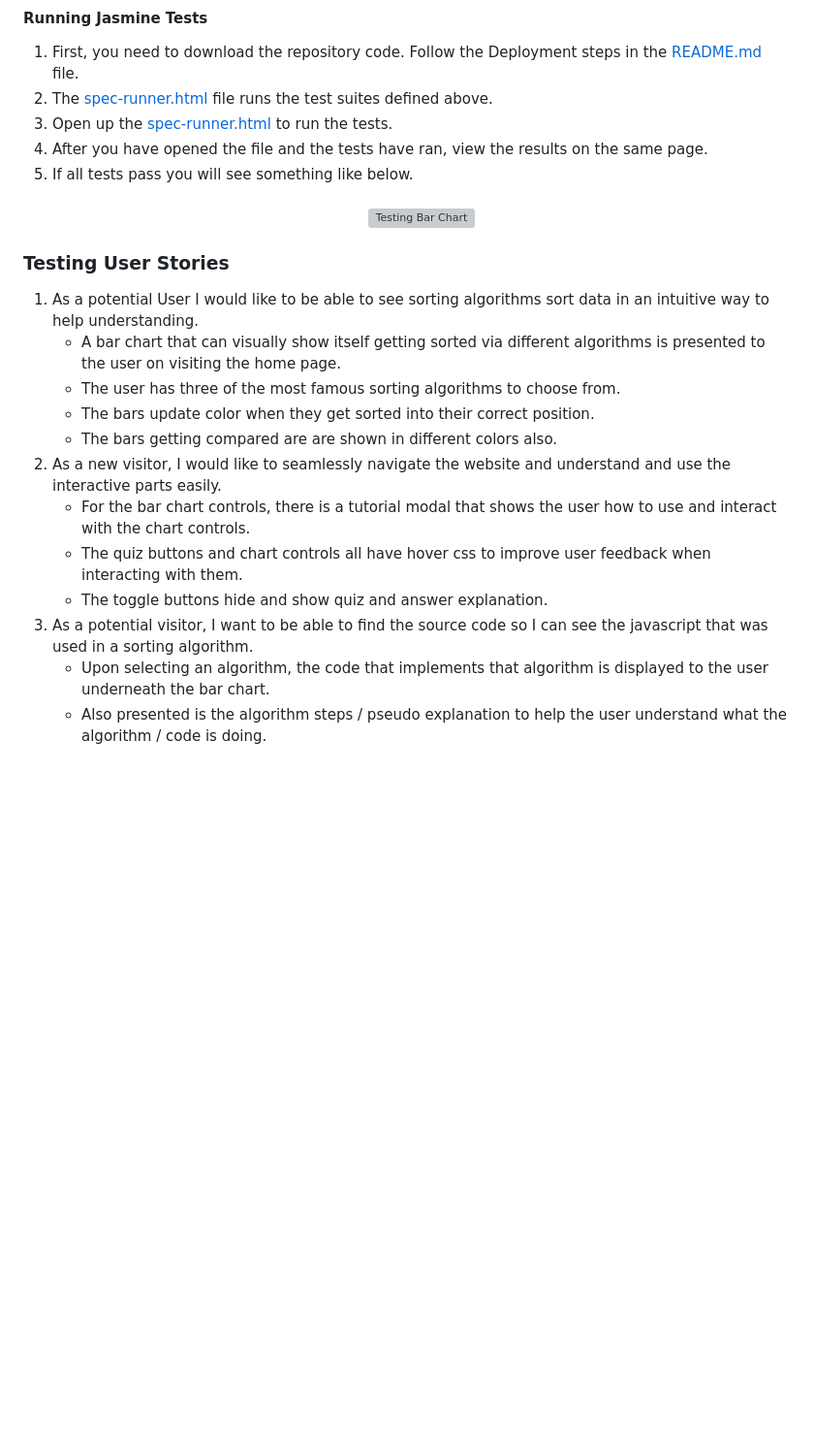
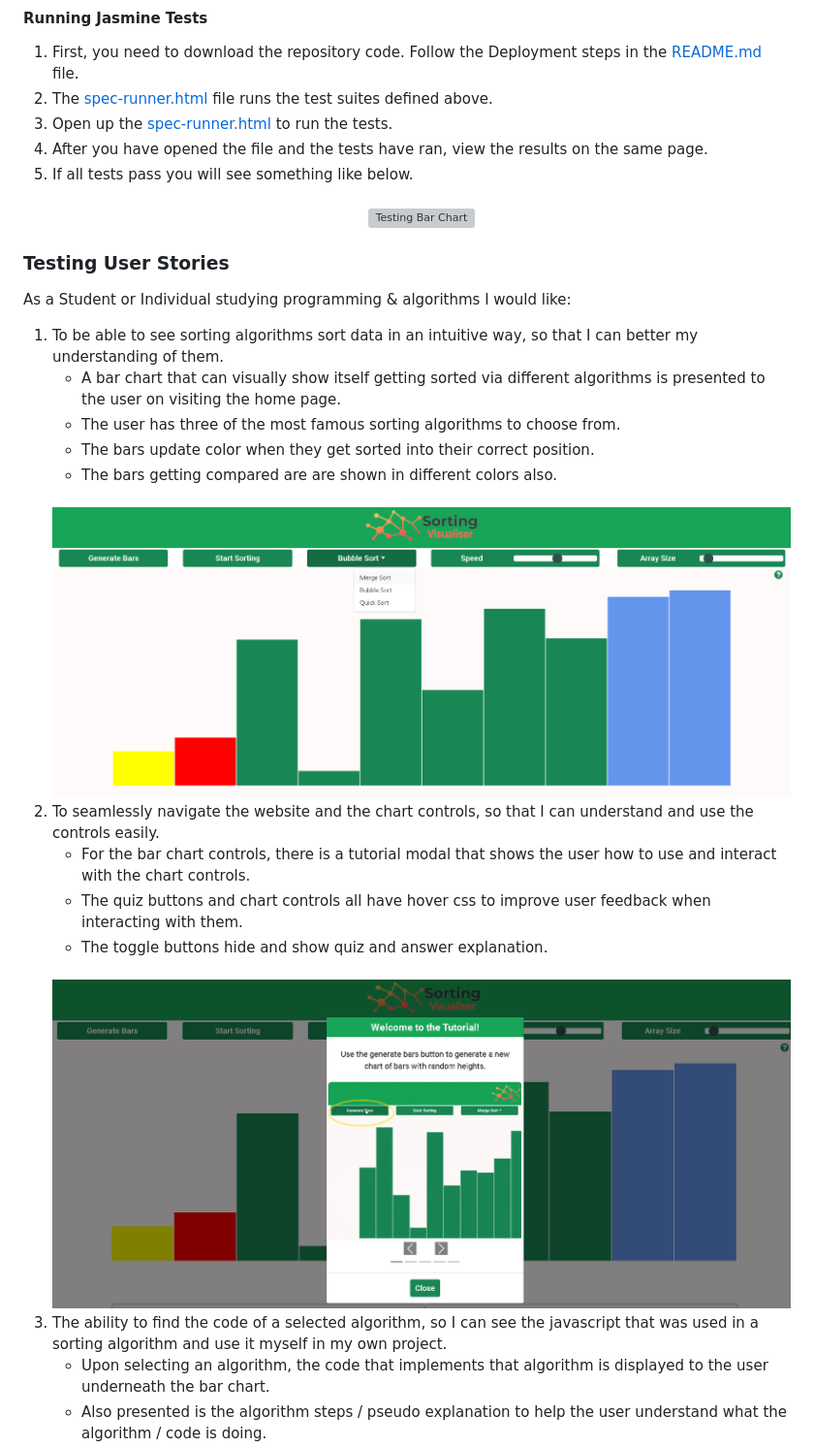
Before and after one commit to jamesr1775/Sorting-Visualiser, a Markdown page: Testing.md, the part around the change printed below. Shown: that part at 97% size. Drawn GitHub-style; pictures changed too: assets/images/testing-images/user-story-1-4-5.png (added), assets/images/testing-images/user-story-2.png (added); blank space fills up the shorter version; grey boxes are pictures that could not be loaded.

```diff
--- a/Testing.md
+++ b/Testing.md
@@ -35,15 +35,24 @@ The majority of the javascript functions have had unit tests written in order to
     </div>
 
 ### Testing User Stories
-1. As a potential User I would like to be able to see sorting algorithms sort data in an intuitive way to help understanding.
+As a Student or Individual studying  programming & algorithms I would like:
+1. To be able to see sorting algorithms sort data in an intuitive way, so that I can better my understanding of them.
     - A bar chart that can visually show itself getting sorted via different algorithms is presented to the user on visiting the home page.
     - The user has three of the most famous sorting algorithms to choose from.
     - The bars update color when they get sorted into their correct position.
     - The bars getting compared are are shown in different colors also.
-2. As a new visitor, I would like to seamlessly navigate the website and understand and use the interactive parts easily.
+    <div><br/></div>
+    <div align="center">
+    <img style="width:70%;"  src="/assets/images/testing-images/user-story-1-4-5.png" alt="User Story 1,4,5">
+    </div>
+2. To seamlessly navigate the website and the chart controls, so that I can understand and use the controls easily.
     - For the bar chart controls, there is a tutorial modal that shows the user how to use and interact with the chart controls.
     - The quiz buttons and chart controls all have hover css to improve user feedback when interacting with them.
     - The toggle buttons hide and show quiz and answer explanation.
-3. As a potential visitor, I want to be able to find the source code so I can see the javascript that was used in a sorting algorithm.
+    <div><br/></div>
+    <div align="center">
+    <img style="width:70%;"  src="/assets/images/testing-images/user-story-2.png" alt="User Story 2">
+    </div>
+3. The ability to find the code of a selected algorithm, so I can see the javascript that was used in a sorting algorithm and use it myself in my own project.
     - Upon selecting an algorithm, the code that implements that algorithm is displayed to the user underneath the bar chart.
     - Also presented is the algorithm steps / pseudo explanation to help the user understand what the algorithm / code is doing.
```
Also changed, not shown: other parts of Testing.md (+16 -10 lines), README.md (+13 -13 lines), assets/images/sorting-visualiser-logo.png (renamed from assets/images/Sorting-Visualiser-Logo.png), assets/images/testing-images/user-story-3.png (added), assets/images/testing-images/user-story-6-7.png (added), 1 other file.
